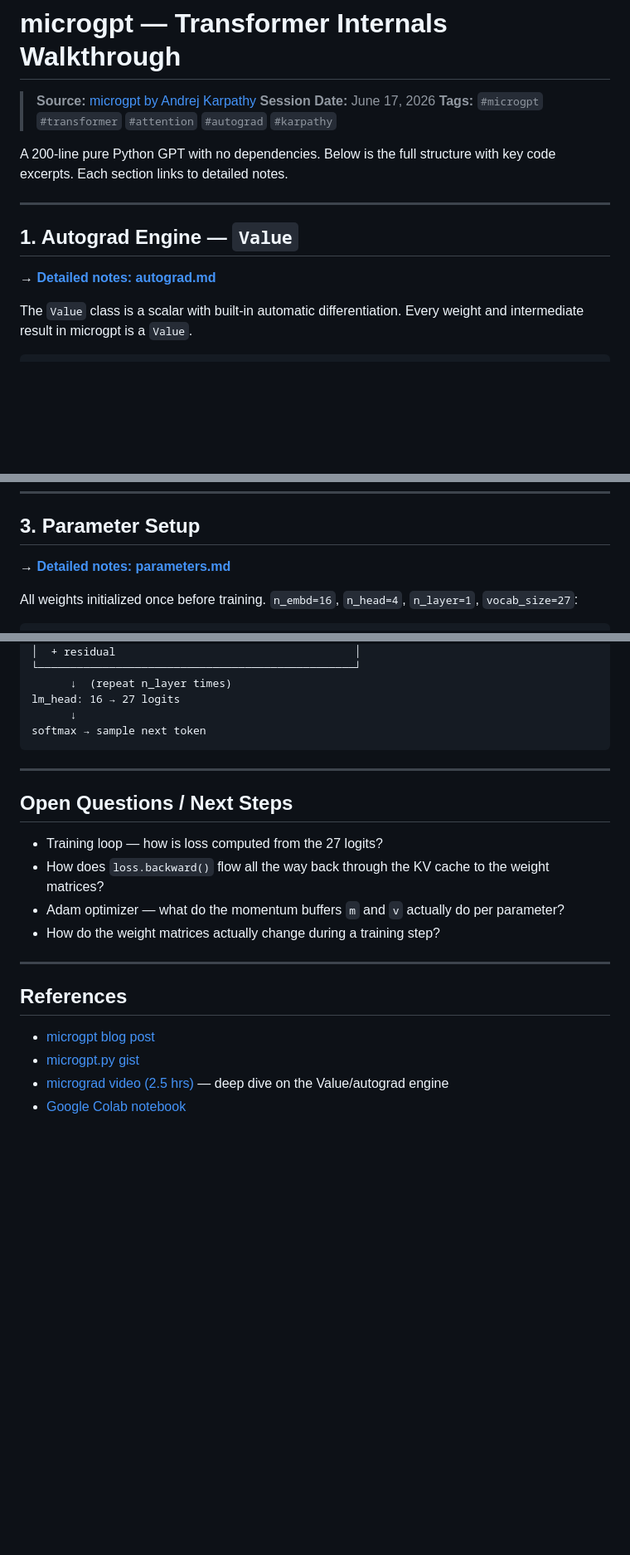
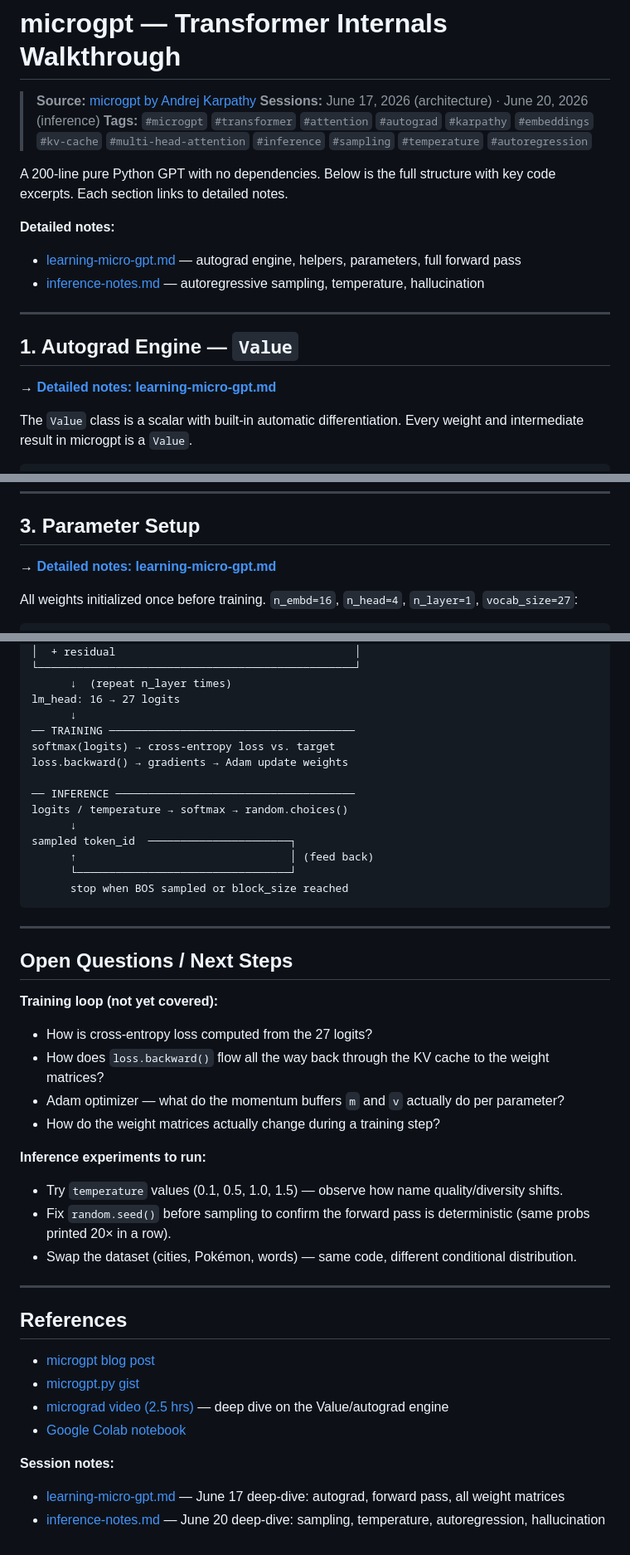
Before and after one commit to abhishek-marathe04/learning, a Markdown page: ai_engineering/microgpt/README.md, 3 parts joined by grey strips. Shown at 83% size. Drawn GitHub-style; blank space fills up the shorter version.

````diff
--- a/ai_engineering/microgpt/README.md
+++ b/ai_engineering/microgpt/README.md
@@ -1,16 +1,20 @@
 # microgpt — Transformer Internals Walkthrough
 
 > **Source:** [microgpt by Andrej Karpathy](https://karpathy.github.io/2026/02/12/microgpt/)
-> **Session Date:** June 17, 2026
-> **Tags:** `#microgpt` `#transformer` `#attention` `#autograd` `#karpathy`
+> **Sessions:** June 17, 2026 (architecture) · June 20, 2026 (inference)
+> **Tags:** `#microgpt` `#transformer` `#attention` `#autograd` `#karpathy` `#embeddings` `#kv-cache` `#multi-head-attention` `#inference` `#sampling` `#temperature` `#autoregression`
 
 A 200-line pure Python GPT with no dependencies. Below is the full structure with key code excerpts. Each section links to detailed notes.
+
+**Detailed notes:**
+- [learning-micro-gpt.md](learning-micro-gpt.md) — autograd engine, helpers, parameters, full forward pass
+- [inference-notes.md](inference-notes.md) — autoregressive sampling, temperature, hallucination
 
 ---
 
 ## 1. Autograd Engine — `Value`
 
-→ **[Detailed notes: autograd.md](autograd.md)**
+→ **[Detailed notes: learning-micro-gpt.md](learning-micro-gpt.md#__slots__-on-the-value-class)**
 
 The `Value` class is a scalar with built-in automatic differentiation. Every weight and intermediate result in microgpt is a `Value`.
 
@@ -72,7 +76,7 @@ def rmsnorm(x):
 
 ## 3. Parameter Setup
 
-→ **[Detailed notes: parameters.md](parameters.md)**
+→ **[Detailed notes: learning-micro-gpt.md](learning-micro-gpt.md#parameter-setup--all-weight-matrices-explained)**
 
 All weights initialized once before training. `n_embd=16`, `n_head=4`, `n_layer=1`, `vocab_size=27`:
 
@@ -196,17 +240,33 @@ wte[token_id] + wpe[pos_id]    → 16-dim (what + where)
       ↓  (repeat n_layer times)
 lm_head: 16 → 27 logits
       ↓
-softmax → sample next token
+── TRAINING ──────────────────────────────────────
+softmax(logits) → cross-entropy loss vs. target
+loss.backward() → gradients → Adam update weights
+
+── INFERENCE ─────────────────────────────────────
+logits / temperature → softmax → random.choices()
+      ↓
+sampled token_id  ──────────────────────┐
+      ↑                                 │ (feed back)
+      └─────────────────────────────────┘
+      stop when BOS sampled or block_size reached
 ```
 
 ---
 
 ## Open Questions / Next Steps
 
-- Training loop — how is loss computed from the 27 logits?
+**Training loop (not yet covered):**
+- How is cross-entropy loss computed from the 27 logits?
 - How does `loss.backward()` flow all the way back through the KV cache to the weight matrices?
 - Adam optimizer — what do the momentum buffers `m` and `v` actually do per parameter?
 - How do the weight matrices actually change during a training step?
+
+**Inference experiments to run:**
+- Try `temperature` values (0.1, 0.5, 1.0, 1.5) — observe how name quality/diversity shifts.
+- Fix `random.seed()` before sampling to confirm the forward pass is deterministic (same probs printed 20× in a row).
+- Swap the dataset (cities, Pokémon, words) — same code, different conditional distribution.
 
 ---
 
@@ -216,3 +276,7 @@ softmax → sample next token
 - [microgpt.py gist](https://gist.github.com/karpathy/8627fe009c40f57531cb18360106ce95)
 - [micrograd video (2.5 hrs)](https://www.youtube.com/watch?v=VMj-3S1tku0) — deep dive on the Value/autograd engine
 - [Google Colab notebook](https://colab.research.google.com/drive/1vyN5zo6rqUp_dYNbT4Yrco66zuWCZKoN?usp=sharing)
+
+**Session notes:**
+- [learning-micro-gpt.md](learning-micro-gpt.md) — June 17 deep-dive: autograd, forward pass, all weight matrices
+- [inference-notes.md](inference-notes.md) — June 20 deep-dive: sampling, temperature, autoregression, hallucination
````
Also changed, not shown: other parts of ai_engineering/microgpt/README.md (+43 -3 lines), ai_engineering/microgpt/training-notes.md (added, +571 -0 lines).
